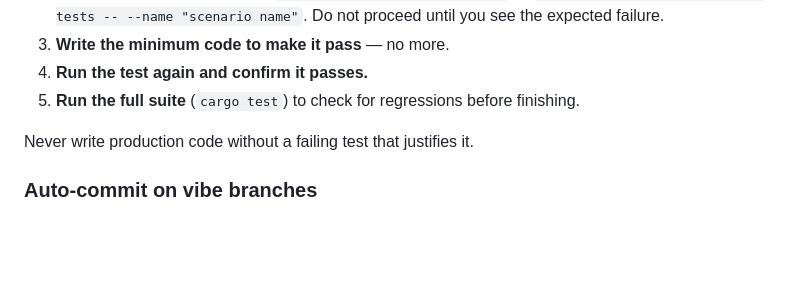
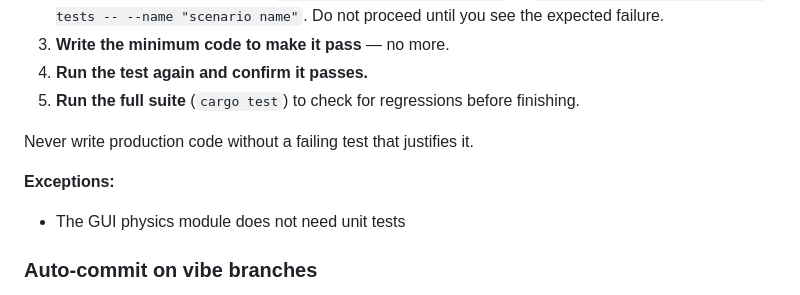
Before and after one commit to simchri/md.agile, a Markdown page: CLAUDE.md, the part around the change. Rendered like a GitHub page; blank space fills up the shorter version.

Commit message:
skip testing for physics

```diff
--- a/CLAUDE.md
+++ b/CLAUDE.md
@@ -97,6 +97,9 @@ Follow red-green cycle strictly:
 
 Never write production code without a failing test that justifies it.
 
+**Exceptions:**
+- The GUI physics module does not need unit tests
+
 ### Auto-commit on vibe branches
 
 Whenever a prompt results in code changes (modifications to versioned files or new files to be versioned), **automatically create a commit** — but **only if**:
```
